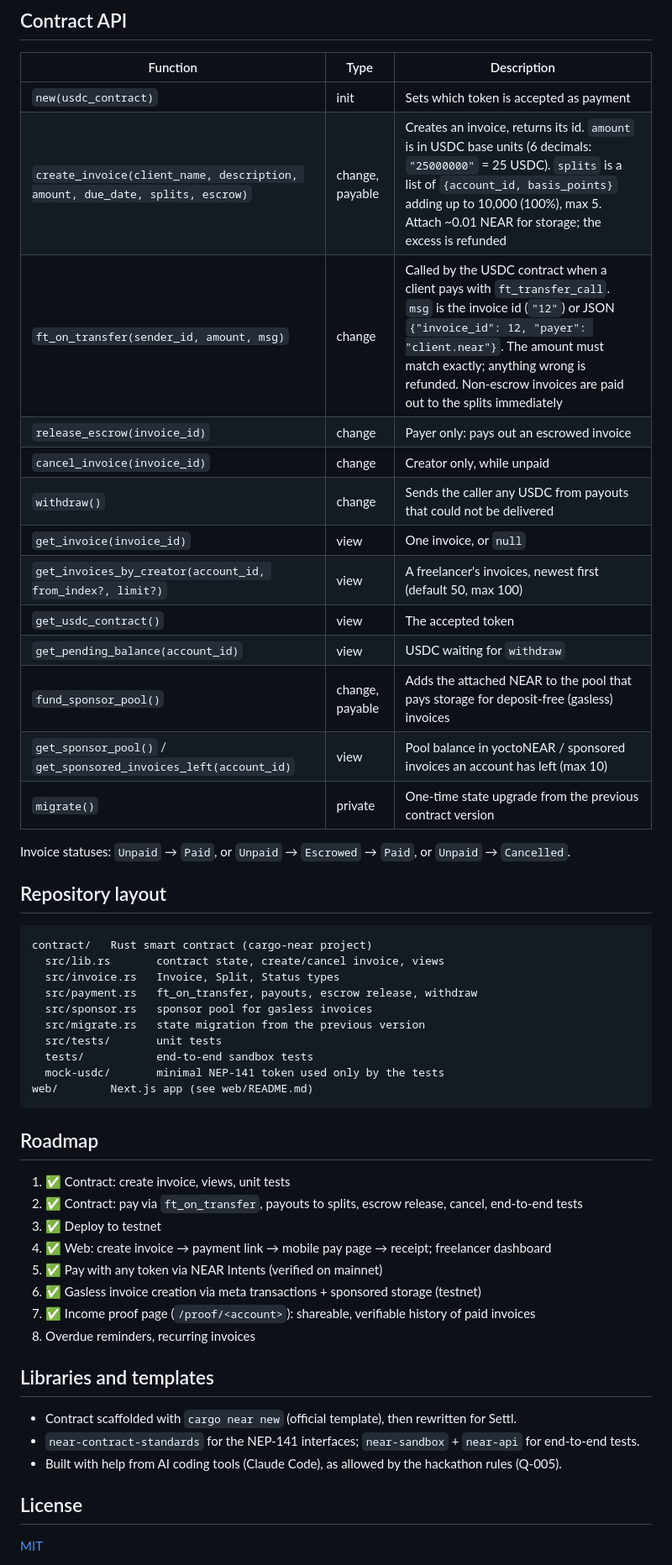
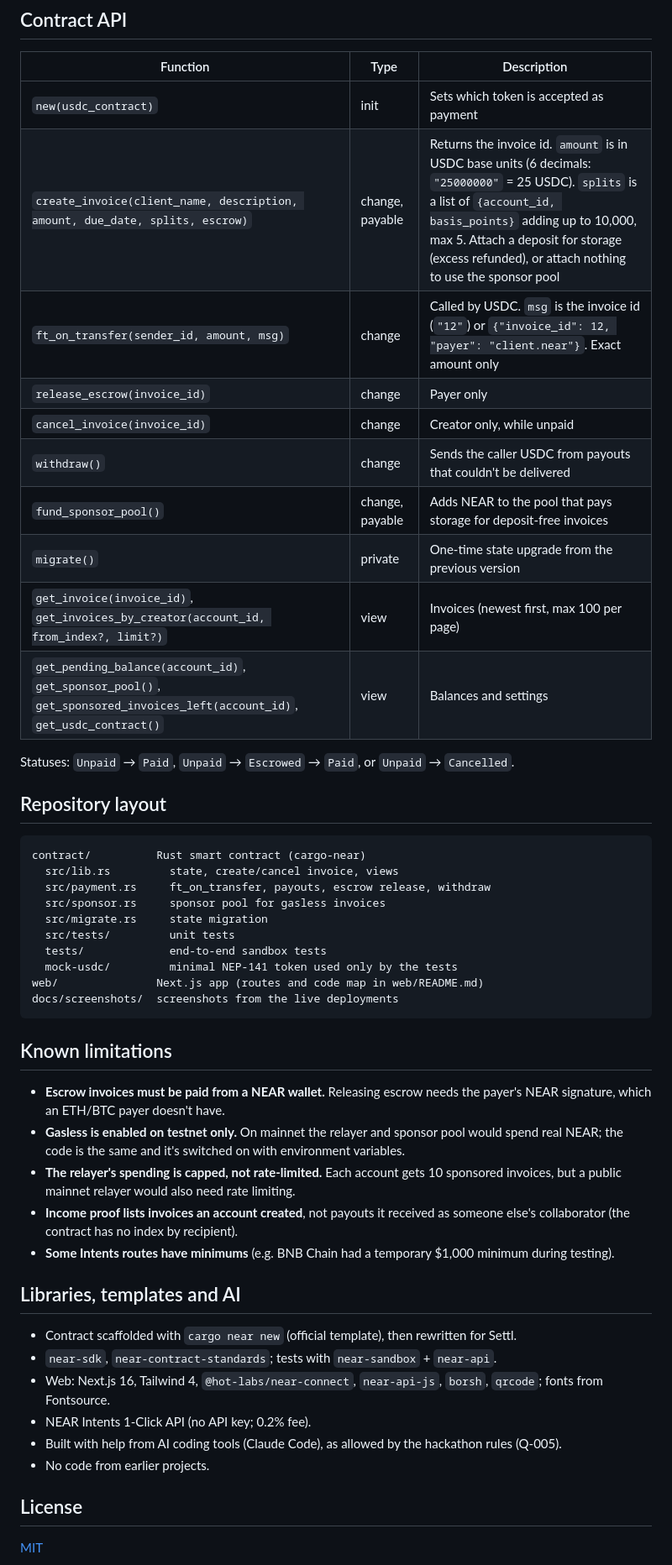
Before and after one commit to ZSP111/settl, a Markdown page: README.md, the part around one of its changes. Shown at 84% size. Drawn GitHub-style.

````diff
--- a/README.md
+++ b/README.md
@@ -69,49 +132,50 @@ account's paid invoices and total received (4.80 USDC), read live from the contr
 | Function | Type | Description |
 |---|---|---|
 | `new(usdc_contract)` | init | Sets which token is accepted as payment |
-| `create_invoice(client_name, description, amount, due_date, splits, escrow)` | change, payable | Creates an invoice, returns its id. `amount` is in USDC base units (6 decimals: `"25000000"` = 25 USDC). `splits` is a list of `{account_id, basis_points}` adding up to 10,000 (100%), max 5. Attach ~0.01 NEAR for storage; the excess is refunded |
-| `ft_on_transfer(sender_id, amount, msg)` | change | Called by the USDC contract when a client pays with `ft_transfer_call`. `msg` is the invoice id (`"12"`) or JSON `{"invoice_id": 12, "payer": "client.near"}`. The amount must match exactly; anything wrong is refunded. Non-escrow invoices are paid out to the splits immediately |
-| `release_escrow(invoice_id)` | change | Payer only: pays out an escrowed invoice |
+| `create_invoice(client_name, description, amount, due_date, splits, escrow)` | change, payable | Returns the invoice id. `amount` is in USDC base units (6 decimals: `"25000000"` = 25 USDC). `splits` is a list of `{account_id, basis_points}` adding up to 10,000, max 5. Attach a deposit for storage (excess refunded), or attach nothing to use the sponsor pool |
+| `ft_on_transfer(sender_id, amount, msg)` | change | Called by USDC. `msg` is the invoice id (`"12"`) or `{"invoice_id": 12, "payer": "client.near"}`. Exact amount only |
+| `release_escrow(invoice_id)` | change | Payer only |
 | `cancel_invoice(invoice_id)` | change | Creator only, while unpaid |
-| `withdraw()` | change | Sends the caller any USDC from payouts that could not be delivered |
-| `get_invoice(invoice_id)` | view | One invoice, or `null` |
-| `get_invoices_by_creator(account_id, from_index?, limit?)` | view | A freelancer's invoices, newest first (default 50, max 100) |
-| `get_usdc_contract()` | view | The accepted token |
-| `get_pending_balance(account_id)` | view | USDC waiting for `withdraw` |
-| `fund_sponsor_pool()` | change, payable | Adds the attached NEAR to the pool that pays storage for deposit-free (gasless) invoices |
-| `get_sponsor_pool()` / `get_sponsored_invoices_left(account_id)` | view | Pool balance in yoctoNEAR / sponsored invoices an account has left (max 10) |
-| `migrate()` | private | One-time state upgrade from the previous contract version |
+| `withdraw()` | change | Sends the caller USDC from payouts that couldn't be delivered |
+| `fund_sponsor_pool()` | change, payable | Adds NEAR to the pool that pays storage for deposit-free invoices |
+| `migrate()` | private | One-time state upgrade from the previous version |
+| `get_invoice(invoice_id)`, `get_invoices_by_creator(account_id, from_index?, limit?)` | view | Invoices (newest first, max 100 per page) |
+| `get_pending_balance(account_id)`, `get_sponsor_pool()`, `get_sponsored_invoices_left(account_id)`, `get_usdc_contract()` | view | Balances and settings |
 
-Invoice statuses: `Unpaid` → `Paid`, or `Unpaid` → `Escrowed` → `Paid`, or `Unpaid` → `Cancelled`.
+Statuses: `Unpaid` → `Paid`, `Unpaid` → `Escrowed` → `Paid`, or `Unpaid` → `Cancelled`.
 
 ## Repository layout
 ```
-contract/   Rust smart contract (cargo-near project)
-  src/lib.rs       contract state, create/cancel invoice, views
-  src/invoice.rs   Invoice, Split, Status types
-  src/payment.rs   ft_on_transfer, payouts, escrow release, withdraw
-  src/sponsor.rs   sponsor pool for gasless invoices
-  src/migrate.rs   state migration from the previous version
-  src/tests/       unit tests
-  tests/           end-to-end sandbox tests
-  mock-usdc/       minimal NEP-141 token used only by the tests
-web/        Next.js app (see web/README.md)
+contract/          Rust smart contract (cargo-near)
+  src/lib.rs         state, create/cancel invoice, views
+  src/payment.rs     ft_on_transfer, payouts, escrow release, withdraw
+  src/sponsor.rs     sponsor pool for gasless invoices
+  src/migrate.rs     state migration
+  src/tests/         unit tests
+  tests/             end-to-end sandbox tests
+  mock-usdc/         minimal NEP-141 token used only by the tests
+web/               Next.js app (routes and code map in web/README.md)
+docs/screenshots/  screenshots from the live deployments
 ```
 
-## Roadmap
-1. ✅ Contract: create invoice, views, unit tests
-2. ✅ Contract: pay via `ft_on_transfer`, payouts to splits, escrow release, cancel, end-to-end tests
-3. ✅ Deploy to testnet
-4. ✅ Web: create invoice → payment link → mobile pay page → receipt; freelancer dashboard
-5. ✅ Pay with any token via NEAR Intents (verified on mainnet)
-6. ✅ Gasless invoice creation via meta transactions + sponsored storage (testnet)
-7. ✅ Income proof page (`/proof/<account>`): shareable, verifiable history of paid invoices
-8. Overdue reminders, recurring invoices
+## Known limitations
+- **Escrow invoices must be paid from a NEAR wallet.** Releasing escrow needs the payer's NEAR
+  signature, which an ETH/BTC payer doesn't have.
+- **Gasless is enabled on testnet only.** On mainnet the relayer and sponsor pool would spend real
+  NEAR; the code is the same and it's switched on with environment variables.
+- **The relayer's spending is capped, not rate-limited.** Each account gets 10 sponsored invoices, but
+  a public mainnet relayer would also need rate limiting.
+- **Income proof lists invoices an account created**, not payouts it received as someone else's
+  collaborator (the contract has no index by recipient).
+- **Some Intents routes have minimums** (e.g. BNB Chain had a temporary $1,000 minimum during testing).
 
-## Libraries and templates
+## Libraries, templates and AI
 - Contract scaffolded with `cargo near new` (official template), then rewritten for Settl.
-- `near-contract-standards` for the NEP-141 interfaces; `near-sandbox` + `near-api` for end-to-end tests.
+- `near-sdk`, `near-contract-standards`; tests with `near-sandbox` + `near-api`.
+- Web: Next.js 16, Tailwind 4, `@hot-labs/near-connect`, `near-api-js`, `borsh`, `qrcode`; fonts from Fontsource.
+- NEAR Intents 1-Click API (no API key; 0.2% fee).
 - Built with help from AI coding tools (Claude Code), as allowed by the hackathon rules (Q-005).
+- No code from earlier projects.
 
 ## License
 [MIT](LICENSE)
````
Also changed, not shown: other parts of README.md (+110 -47 lines), docs/screenshots/home.png (added), docs/screenshots/income-proof.png (added), docs/screenshots/mainnet-intents-receipt.png (added), docs/screenshots/pay-intents-preview.png (added), docs/screenshots/receipt-split.png (added).
